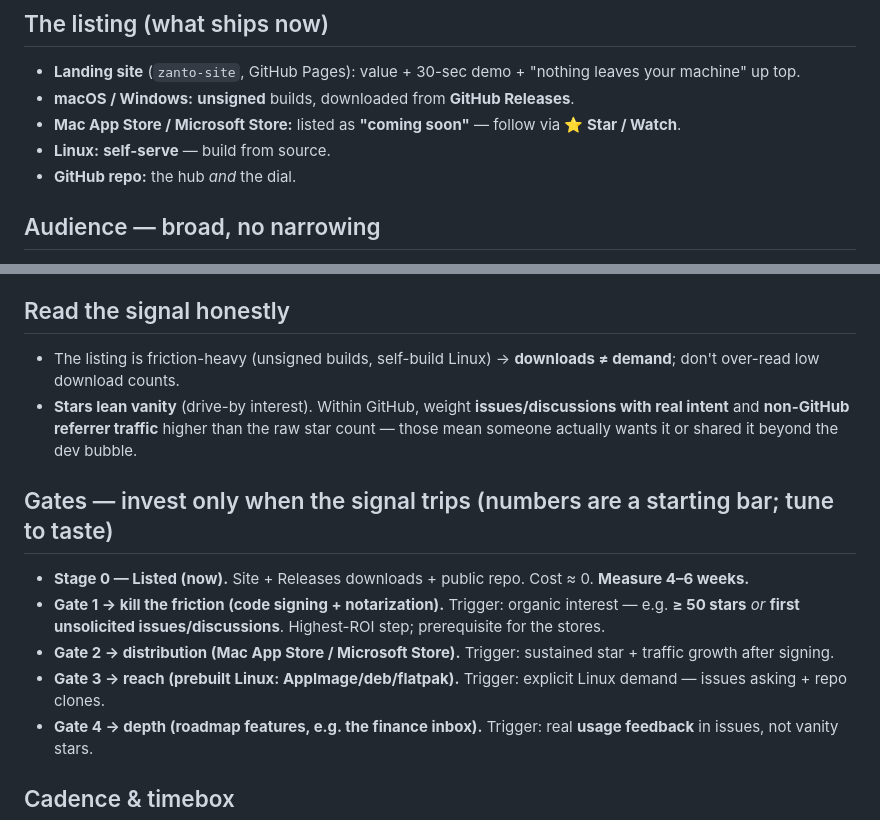
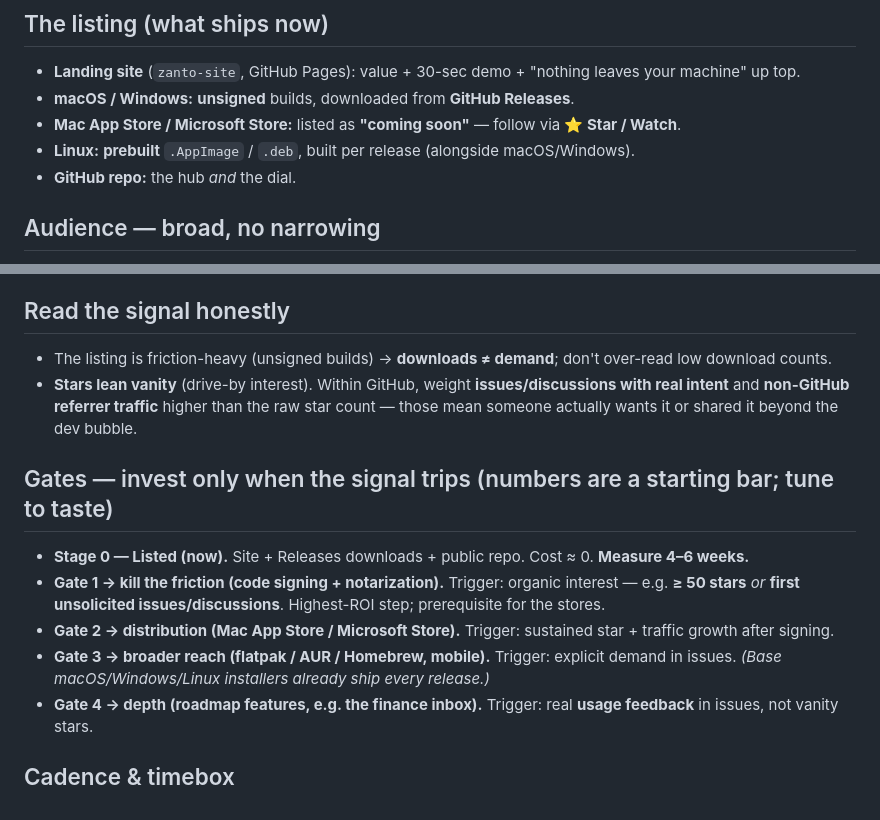
Before and after one commit to satyamyadav/zanto-rust, a Markdown page: docs/specs/2026-06-24-market-validation-framework.md, 2 parts joined by grey strips. Drawn GitHub-style.

Commit message:
docs: Linux now prebuilt every release — align validation framework
Co-Authored-By: Claude Opus 4.8 <noreply@anthropic.com>

```diff
--- a/docs/specs/2026-06-24-market-validation-framework.md
+++ b/docs/specs/2026-06-24-market-validation-framework.md
@@ -7,7 +7,7 @@
 - **Landing site** (`zanto-site`, GitHub Pages): value + 30-sec demo + "nothing leaves your machine" up top.
 - **macOS / Windows:** **unsigned** builds, downloaded from **GitHub Releases**.
 - **Mac App Store / Microsoft Store:** listed as **"coming soon"** — follow via **⭐ Star / Watch**.
-- **Linux:** **self-serve** — build from source.
+- **Linux:** **prebuilt** `.AppImage` / `.deb`, built per release (alongside macOS/Windows).
 - **GitHub repo:** the hub *and* the dial.
 
 ## Audience — broad, no narrowing
@@ -22,14 +22,14 @@ Rely on **GitHub stars** as the primary interest dial, backed by what GitHub alr
 No event-tracking service, no Cloudflare Worker, no Google Form. In-app telemetry stays **off** ("no telemetry" is a selling point).
 
 ## Read the signal honestly
-- The listing is friction-heavy (unsigned builds, self-build Linux) → **downloads ≠ demand**; don't over-read low download counts.
+- The listing is friction-heavy (unsigned builds) → **downloads ≠ demand**; don't over-read low download counts.
 - **Stars lean vanity** (drive-by interest). Within GitHub, weight **issues/discussions with real intent** and **non-GitHub referrer traffic** higher than the raw star count — those mean someone actually wants it or shared it beyond the dev bubble.
 
 ## Gates — invest only when the signal trips (numbers are a starting bar; tune to taste)
 - **Stage 0 — Listed (now).** Site + Releases downloads + public repo. Cost ≈ 0. **Measure 4–6 weeks.**
 - **Gate 1 → kill the friction (code signing + notarization).** Trigger: organic interest — e.g. **≥ 50 stars** *or* **first unsolicited issues/discussions**. Highest-ROI step; prerequisite for the stores.
 - **Gate 2 → distribution (Mac App Store / Microsoft Store).** Trigger: sustained star + traffic growth after signing.
-- **Gate 3 → reach (prebuilt Linux: AppImage/deb/flatpak).** Trigger: explicit Linux demand — issues asking + repo clones.
+- **Gate 3 → broader reach (flatpak / AUR / Homebrew, mobile).** Trigger: explicit demand in issues. _(Base macOS/Windows/Linux installers already ship every release.)_
 - **Gate 4 → depth (roadmap features, e.g. the finance inbox).** Trigger: real **usage feedback** in issues, not vanity stars.
 
 ## Cadence & timebox
```
